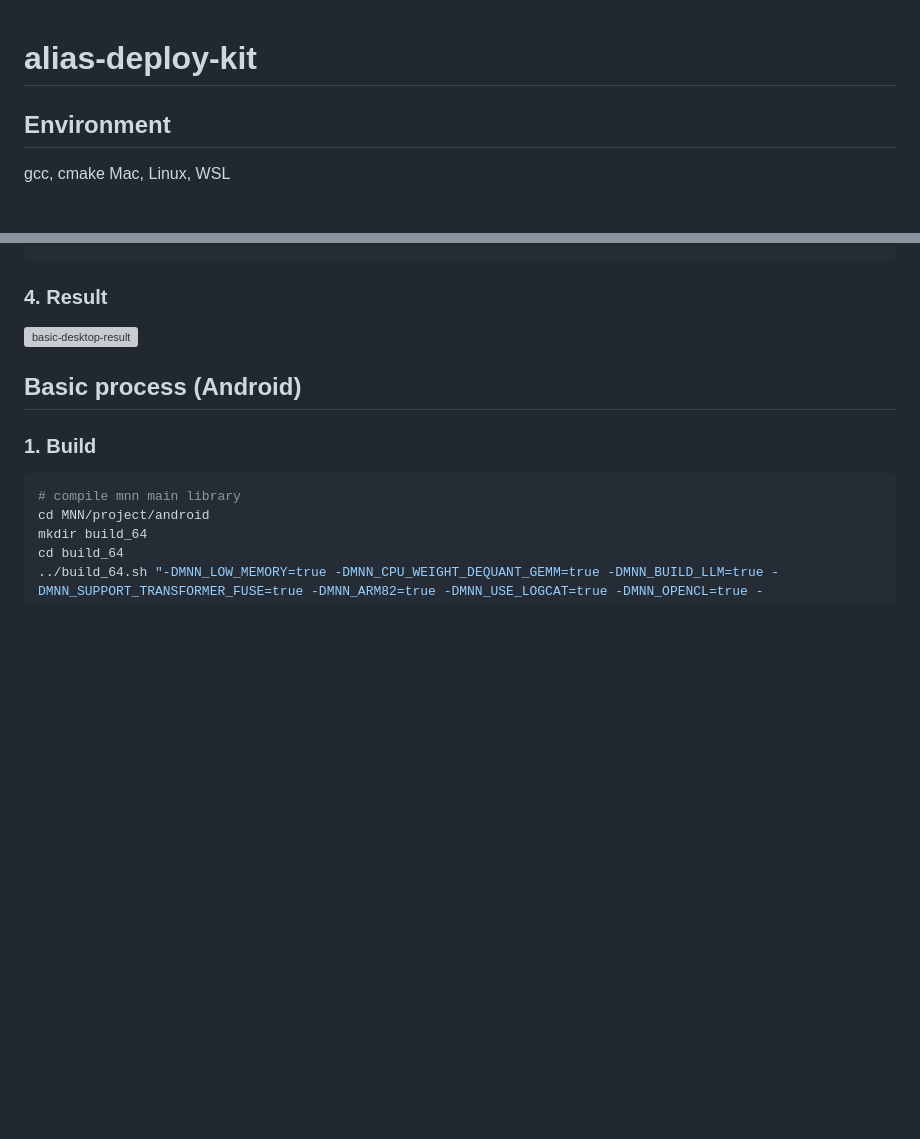
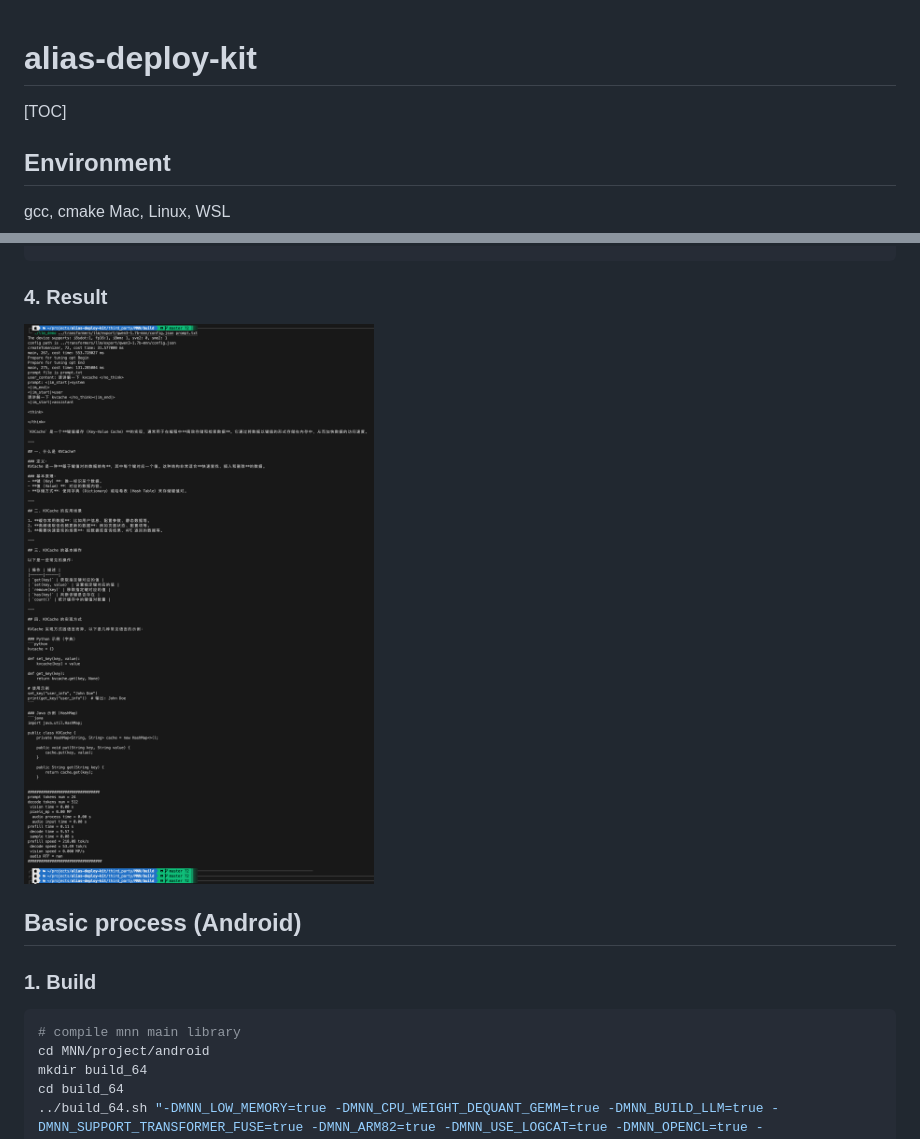
Before and after one commit to AliasJeff/alias-deploy-kit, a Markdown page: README.md, 2 parts joined by grey strips. Drawn GitHub-style; blank space fills up the shorter version; grey boxes are pictures that could not be loaded.

```diff
--- a/README.md
+++ b/README.md
@@ -1,4 +1,6 @@
 # alias-deploy-kit
+
+[TOC]
 
 ## Environment
 
@@ -50,7 +52,7 @@ echo "请讲解一下 kvcache </no_think>" > prompt.txt
 
 ### 4. Result
 
-<img src="/Users/alias/projects/alias-deploy-kit/README.assets/basic-desktop-result.png" alt="basic-desktop-result" style="zoom:33%;" />
+<img src="./README.assets/basic-desktop-result.png" alt="basic-desktop-result" style="zoom:33%;" />
 
 ## Basic process (Android)
 
```
